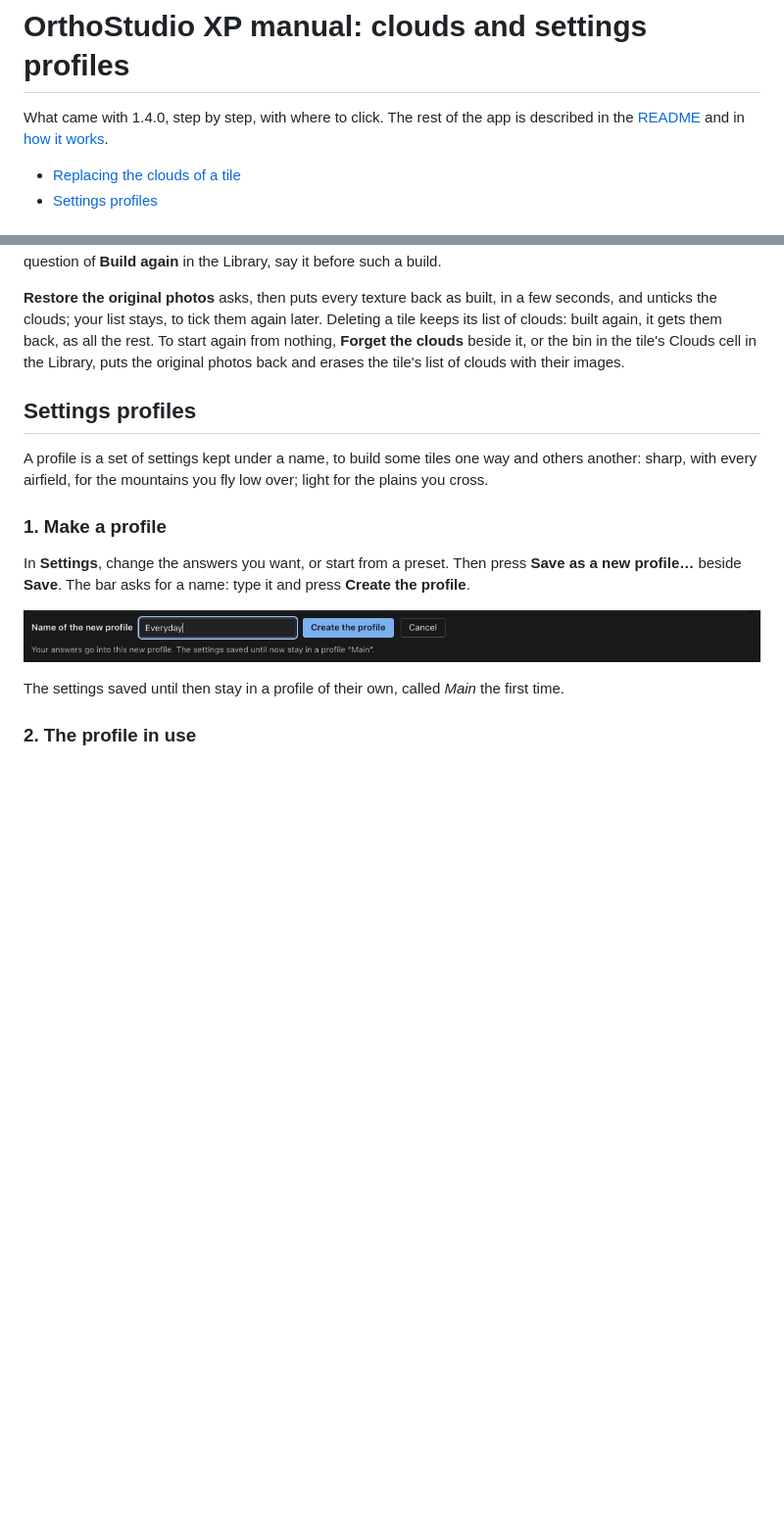
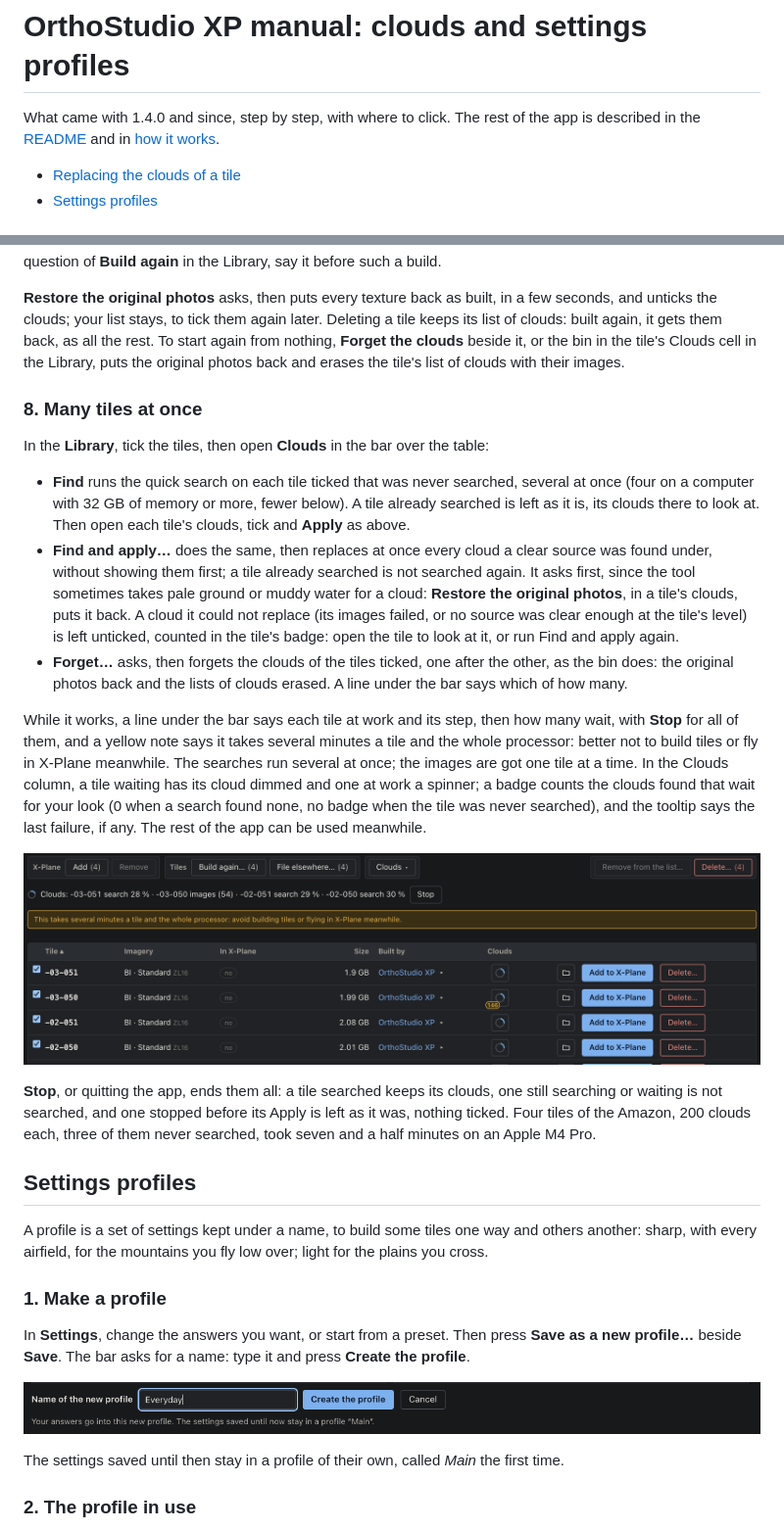
Before and after one commit to radioharris/orthostudio-xp, a Markdown page: docs/manual.md, 2 parts joined by grey strips. Shown at 98% size. Drawn GitHub-style; pictures changed too: docs/images/manual/clouds-batch.png (added); blank space fills up the shorter version.

Commit message:
The manual says how to find, apply and forget the clouds of many tiles from the Library, with a picture of the line at work; the four Amazon tiles timed again, images one tile at a time

```diff
--- a/docs/manual.md
+++ b/docs/manual.md
@@ -1,6 +1,6 @@
 # OrthoStudio XP manual: clouds and settings profiles
 
-What came with 1.4.0, step by step, with where to click. The rest of the app is described in the
+What came with 1.4.0 and since, step by step, with where to click. The rest of the app is described in the
 [README](../README.md) and in [how it works](how-it-works.md).
 
 - [Replacing the clouds of a tile](#replacing-the-clouds-of-a-tile)
@@ -156,6 +156,38 @@ of clouds: built again, it gets them back, as all the rest. To start again from
 the clouds** beside it, or the bin in the tile's Clouds cell in the Library, puts the original
 photos back and erases the tile's list of clouds with their images.
 
+### 8. Many tiles at once
+
+In the **Library**, tick the tiles, then open **Clouds** in the bar over the table:
+
+- **Find** runs the quick search on each tile ticked that was never searched, several at once
+  (four on a computer with 32 GB of memory or more, fewer below). A tile already searched is left
+  as it is, its clouds there to look at. Then open each tile's clouds, tick and **Apply** as above.
+- **Find and apply…** does the same, then replaces at once every cloud a clear source was found
+  under, without showing them first; a tile already searched is not searched again. It asks
+  first, since the tool sometimes takes pale ground or muddy water for a cloud: **Restore the
+  original photos**, in a tile's clouds, puts it back. A cloud it could not replace (its images
+  failed, or no source was clear enough at the tile's level) is left unticked, counted in the
+  tile's badge: open the tile to look at it, or run Find and apply again.
+- **Forget…** asks, then forgets the clouds of the tiles ticked, one after the other, as the bin
+  does: the original photos back and the lists of clouds erased. A line under the bar says which
+  of how many.
+
+While it works, a line under the bar says each tile at work and its step, then how many wait, with
+**Stop** for all of them, and a yellow note says it takes several minutes a tile and the whole
+processor: better not to build tiles or fly in X-Plane meanwhile. The searches run several at
+once; the images are got one tile at a time. In the Clouds column, a tile waiting has its cloud
+dimmed and one at work a spinner; a badge counts the clouds found that wait for your look (0 when
+a search found none, no badge when the tile was never searched), and the tooltip says the last
+failure, if any. The rest of the app can be used meanwhile.
+
+![The Library: four Amazon tiles ticked, the line "Clouds: -03-051 search 28 % · -03-050 images (54) · …" with Stop, the yellow note, a spinner in each tile's Clouds cell](images/manual/clouds-batch.png)
+
+**Stop**, or quitting the app, ends them all: a tile searched keeps its clouds, one still searching
+or waiting is not searched, and one stopped before its Apply is left as it was, nothing ticked.
+Four tiles of the Amazon, 200 clouds each, three of them never searched, took seven and a half
+minutes on an Apple M4 Pro.
+
 ## Settings profiles
 
 A profile is a set of settings kept under a name, to build some tiles one way and others another:
```
Also changed, not shown: docs/benchmarks/clouds.md (+20 -1 lines).
